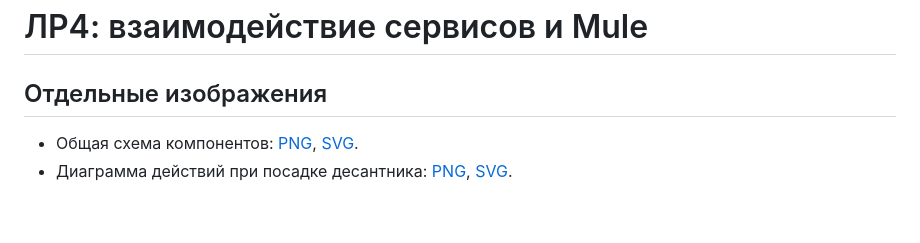
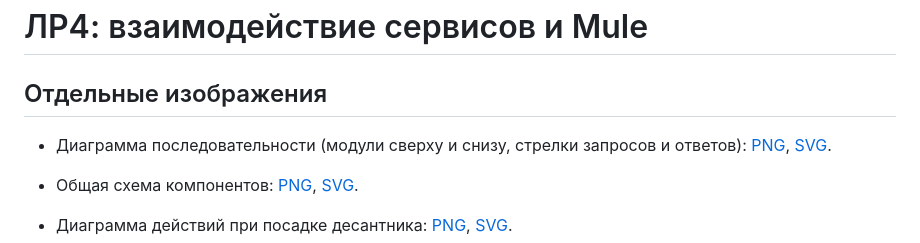
Before and after one commit to arekalov/soa-labs, a Markdown page: README-LAB4-INTERACTION.md, the part around the change. GitHub-like rendering; blank space fills up the shorter version.

Commit message:
Add request sequence diagram with module lifelines

```diff
--- a/README-LAB4-INTERACTION.md
+++ b/README-LAB4-INTERACTION.md
@@ -1,6 +1,8 @@
 # ЛР4: взаимодействие сервисов и Mule
 
 ## Отдельные изображения
+
+- Диаграмма последовательности (модули сверху и снизу, стрелки запросов и ответов): [PNG](docs/lab4-sequence.png), [SVG](docs/lab4-sequence.svg).
 
 - Общая схема компонентов: [PNG](docs/lab4-components.png), [SVG](docs/lab4-components.svg).
 - Диаграмма действий при посадке десантника: [PNG](docs/lab4-activity.png), [SVG](docs/lab4-activity.svg).
```
Also changed, not shown: docs/lab4-sequence.png (added), 2 other files.
